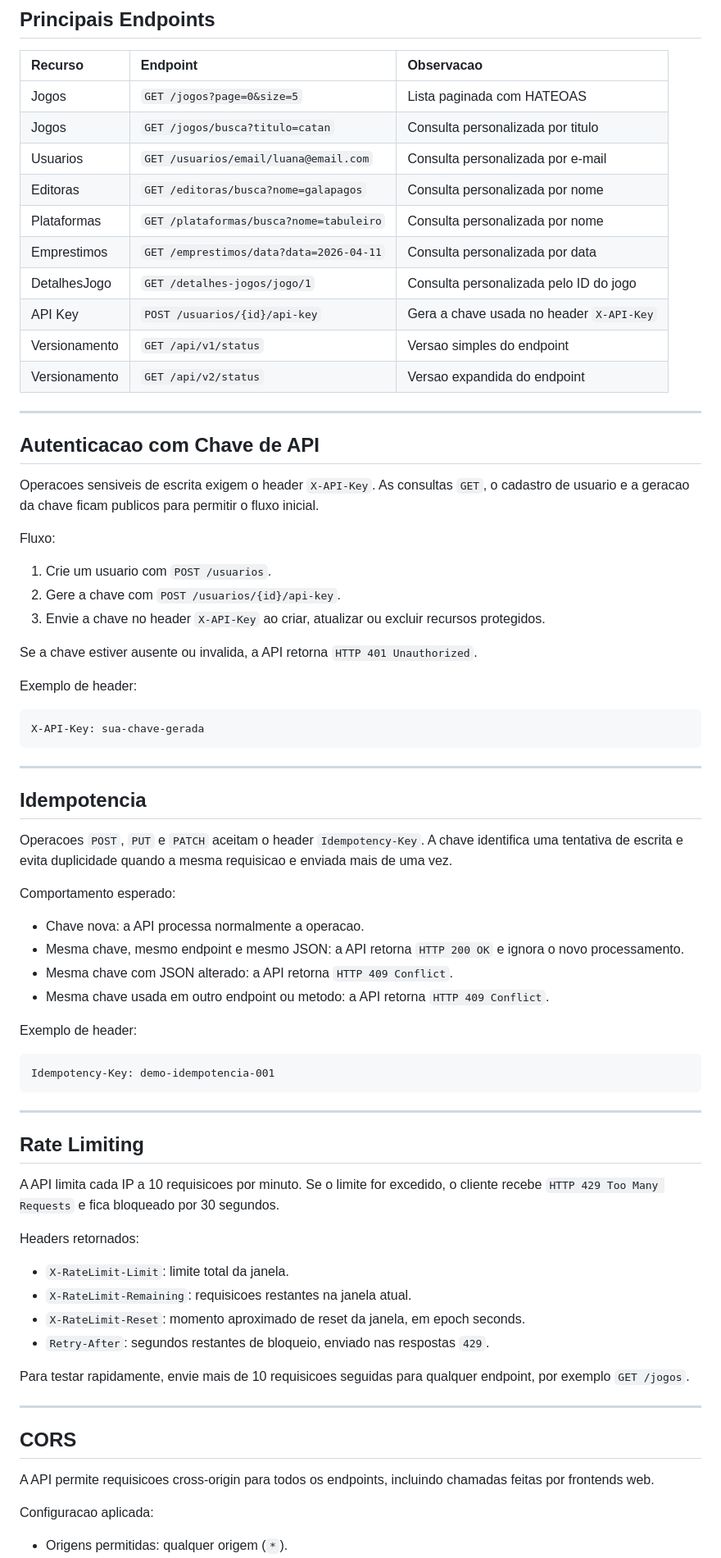
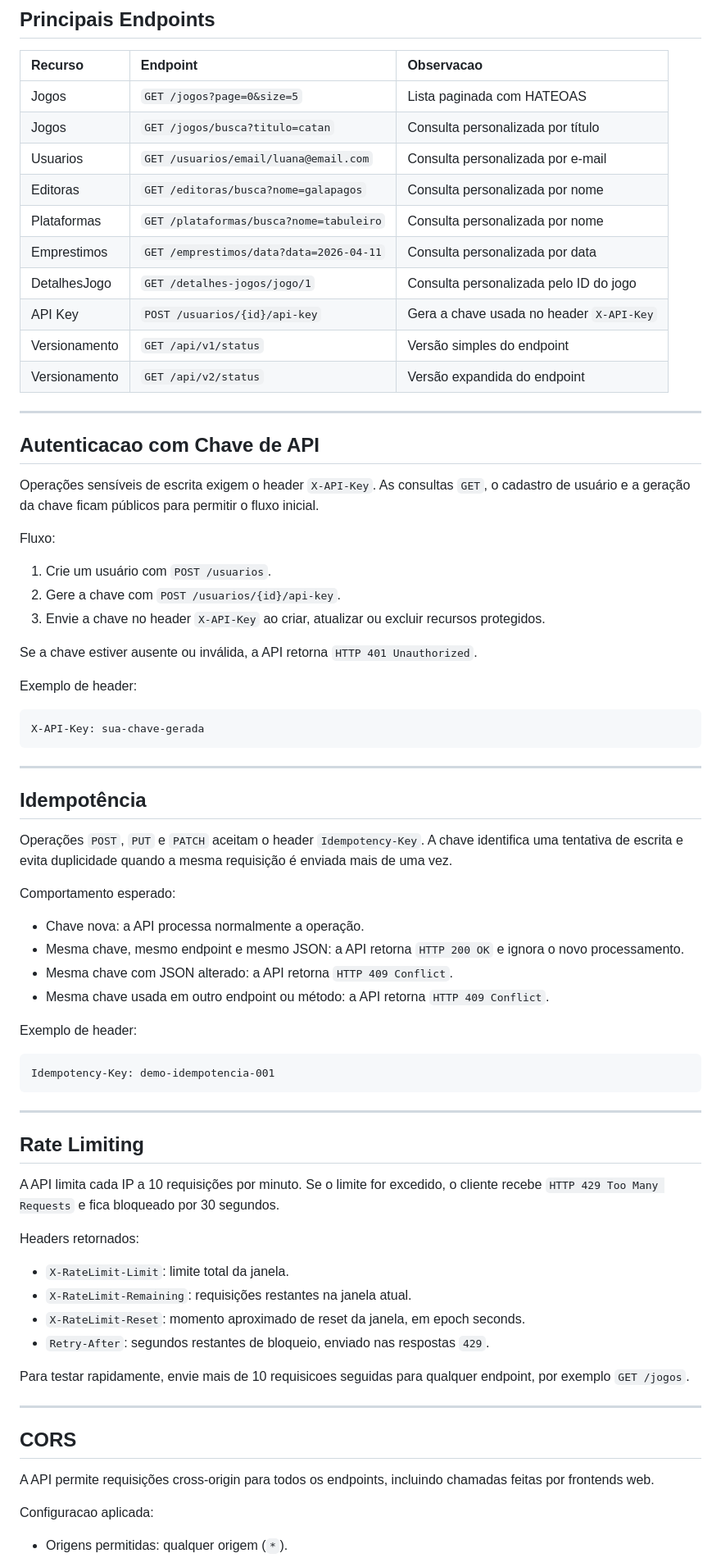
Before and after one commit to miyamiyashiro/games-api, a Markdown page: README.md, the part around one of its changes. Shown at 82% size. Rendered like a GitHub page.

```diff
--- a/README.md
+++ b/README.md
@@ -91,29 +91,29 @@ O sistema foi modelado para demonstrar os principais tipos de relacionamento exi
 | Recurso | Endpoint | Observacao |
 | :--- | :--- | :--- |
 | Jogos | `GET /jogos?page=0&size=5` | Lista paginada com HATEOAS |
-| Jogos | `GET /jogos/busca?titulo=catan` | Consulta personalizada por titulo |
+| Jogos | `GET /jogos/busca?titulo=catan` | Consulta personalizada por título |
 | Usuarios | `GET /usuarios/email/luana@email.com` | Consulta personalizada por e-mail |
 | Editoras | `GET /editoras/busca?nome=galapagos` | Consulta personalizada por nome |
 | Plataformas | `GET /plataformas/busca?nome=tabuleiro` | Consulta personalizada por nome |
 | Emprestimos | `GET /emprestimos/data?data=2026-04-11` | Consulta personalizada por data |
 | DetalhesJogo | `GET /detalhes-jogos/jogo/1` | Consulta personalizada pelo ID do jogo |
 | API Key | `POST /usuarios/{id}/api-key` | Gera a chave usada no header `X-API-Key` |
-| Versionamento | `GET /api/v1/status` | Versao simples do endpoint |
-| Versionamento | `GET /api/v2/status` | Versao expandida do endpoint |
+| Versionamento | `GET /api/v1/status` | Versão simples do endpoint |
+| Versionamento | `GET /api/v2/status` | Versão expandida do endpoint |
 
 ---
 
 ## Autenticacao com Chave de API
 
-Operacoes sensiveis de escrita exigem o header `X-API-Key`. As consultas `GET`, o cadastro de usuario e a geracao da chave ficam publicos para permitir o fluxo inicial.
+Operações sensíveis de escrita exigem o header `X-API-Key`. As consultas `GET`, o cadastro de usuário e a geração da chave ficam públicos para permitir o fluxo inicial.
 
 Fluxo:
 
-1. Crie um usuario com `POST /usuarios`.
+1. Crie um usuário com `POST /usuarios`.
 2. Gere a chave com `POST /usuarios/{id}/api-key`.
 3. Envie a chave no header `X-API-Key` ao criar, atualizar ou excluir recursos protegidos.
 
-Se a chave estiver ausente ou invalida, a API retorna `HTTP 401 Unauthorized`.
+Se a chave estiver ausente ou inválida, a API retorna `HTTP 401 Unauthorized`.
 
 Exemplo de header:
 
@@ -123,16 +123,16 @@ X-API-Key: sua-chave-gerada
 
 ---
 
-## Idempotencia
+## Idempotência
 
-Operacoes `POST`, `PUT` e `PATCH` aceitam o header `Idempotency-Key`. A chave identifica uma tentativa de escrita e evita duplicidade quando a mesma requisicao e enviada mais de uma vez.
+Operações `POST`, `PUT` e `PATCH` aceitam o header `Idempotency-Key`. A chave identifica uma tentativa de escrita e evita duplicidade quando a mesma requisição é enviada mais de uma vez.
 
 Comportamento esperado:
 
-* Chave nova: a API processa normalmente a operacao.
+* Chave nova: a API processa normalmente a operação.
 * Mesma chave, mesmo endpoint e mesmo JSON: a API retorna `HTTP 200 OK` e ignora o novo processamento.
 * Mesma chave com JSON alterado: a API retorna `HTTP 409 Conflict`.
-* Mesma chave usada em outro endpoint ou metodo: a API retorna `HTTP 409 Conflict`.
+* Mesma chave usada em outro endpoint ou método: a API retorna `HTTP 409 Conflict`.
 
 Exemplo de header:
 
@@ -144,12 +144,12 @@ Idempotency-Key: demo-idempotencia-001
 
 ## Rate Limiting
 
-A API limita cada IP a 10 requisicoes por minuto. Se o limite for excedido, o cliente recebe `HTTP 429 Too Many Requests` e fica bloqueado por 30 segundos.
+A API limita cada IP a 10 requisições por minuto. Se o limite for excedido, o cliente recebe `HTTP 429 Too Many Requests` e fica bloqueado por 30 segundos.
 
 Headers retornados:
 
 * `X-RateLimit-Limit`: limite total da janela.
-* `X-RateLimit-Remaining`: requisicoes restantes na janela atual.
+* `X-RateLimit-Remaining`: requisições restantes na janela atual.
 * `X-RateLimit-Reset`: momento aproximado de reset da janela, em epoch seconds.
 * `Retry-After`: segundos restantes de bloqueio, enviado nas respostas `429`.
 
@@ -159,7 +159,7 @@ Para testar rapidamente, envie mais de 10 requisicoes seguidas para qualquer end
 
 ## CORS
 
-A API permite requisicoes cross-origin para todos os endpoints, incluindo chamadas feitas por frontends web.
+A API permite requisições cross-origin para todos os endpoints, incluindo chamadas feitas por frontends web.
 
 Configuracao aplicada:
 
```
Also changed, not shown: other parts of README.md (+36 -36 lines).
